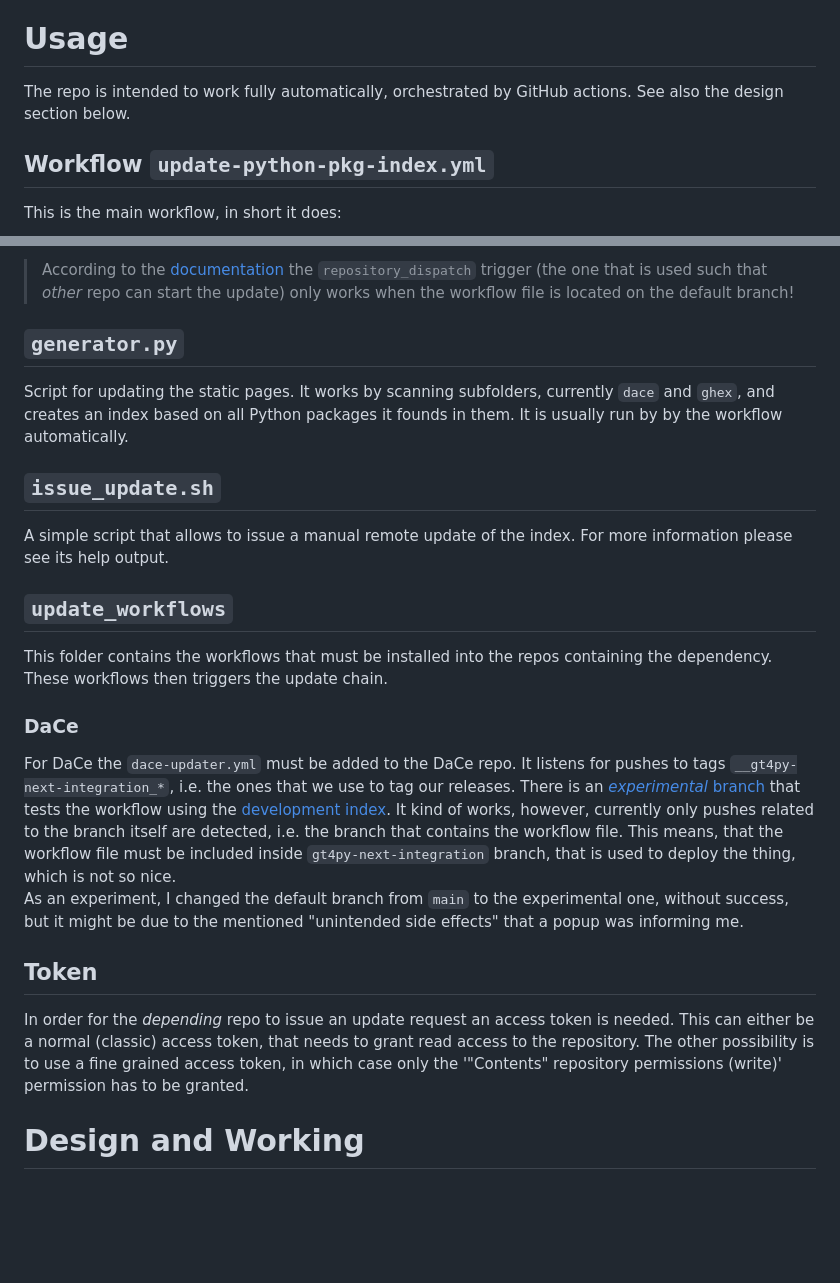
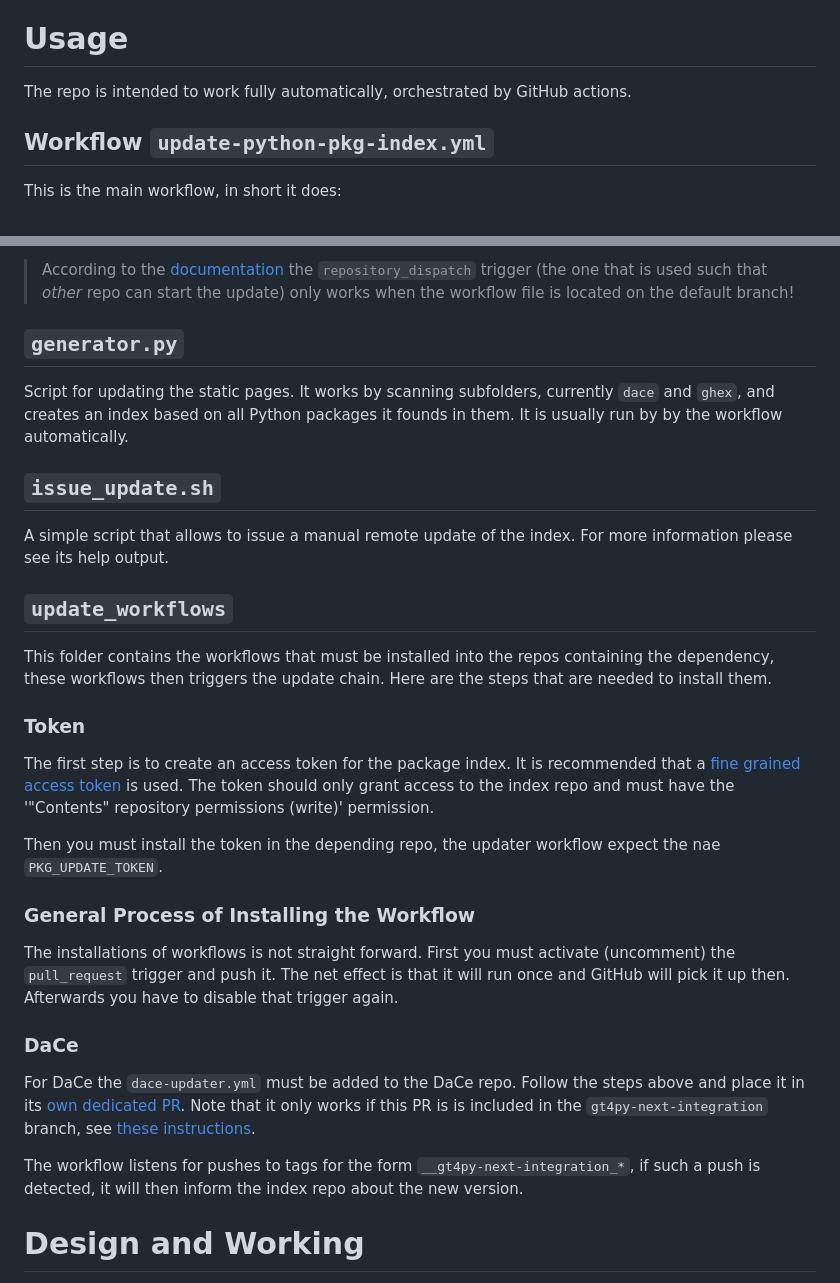
Before and after one commit to GridTools/python-pkg-index, a Markdown page: README.md, 2 parts joined by grey strips. Rendered like a GitHub page; blank space fills up the shorter version.

```diff
--- a/README.md
+++ b/README.md
@@ -6,7 +6,6 @@ This repo hosts the custom packages that are needed to use GT4Py, these currentl
 
 # Usage
 The repo is intended to work fully automatically, orchestrated by GitHub actions.
-See also the design section below.
 
 ## Workflow `update-python-pkg-index.yml`
 This is the main workflow, in short it does:
@@ -27,31 +26,44 @@ In either case some information have to be provided:
 > `repository_dispatch` trigger (the one that is used such that _other_ repo can start the update) only works when
 > the workflow file is located on the default branch!
 
+
 ## `generator.py`
 Script for updating the static pages.
 It works by scanning subfolders, currently `dace` and `ghex`, and creates an index based on all Python packages it founds in them.
 It is usually run by by the workflow automatically.
 
+
 ## `issue_update.sh`
 A simple script that allows to issue a manual remote update of the index.
 For more information please see its help output.
 
+
 ## `update_workflows`
-This folder contains the workflows that must be installed into the repos containing the dependency.
-These workflows then triggers the update chain.
+This folder contains the workflows that must be installed into the repos containing the dependency, these workflows then triggers the update chain.
+Here are the steps that are needed to install them.
+
+
+### Token
+The first step is to create an access token for the package index.
+It is recommended that a [fine grained access token](https://docs.github.com/en/authentication/keeping-your-account-and-data-secure/managing-your-personal-access-tokens#fine-grained-personal-access-tokens) is used.
+The token should only grant access to the index repo and must have the '"Contents" repository permissions (write)' permission.
+
+Then you must install the token in the depending repo, the updater workflow expect the nae `PKG_UPDATE_TOKEN`.
+
+
+### General Process of Installing the Workflow
+The installations of workflows is not straight forward.
+First you must activate (uncomment) the `pull_request` trigger and push it.
+The net effect is that it will run once and GitHub will pick it up then.
+Afterwards you have to disable that trigger again.
+
 
 ### DaCe
 For DaCe the `dace-updater.yml` must be added to the DaCe repo.
-It listens for pushes to tags `__gt4py-next-integration_*`, i.e. the ones that we use to tag our releases.
-There is an [_experimental_ branch](https://github.com/GridTools/dace/pull/12) that tests the workflow using the [development index](https://github.com/philip-paul-mueller/test_package_index).
-It kind of works, however, currently only pushes related to the branch itself are detected, i.e. the branch that contains the workflow file.
-This means, that the workflow file must be included inside `gt4py-next-integration` branch, that is used to deploy the thing, which is not so nice.
-As an experiment, I changed the default branch from `main` to the experimental one, without success, but it might be due to the mentioned "unintended side effects" that a popup was informing me.
+Follow the steps above and place it in its [own dedicated PR](https://github.com/GridTools/dace/pull/12).
+Note that it only works if this PR is is included in the `gt4py-next-integration` branch, see [these instructions](https://github.com/GridTools/dace/pull/1).
 
-## Token
-In order for the _depending_ repo to issue an update request an access token is needed.
-This can either be a normal (classic) access token, that needs to grant read access to the repository.
-The other possibility is to use a fine grained access token, in which case only the '"Contents" repository permissions (write)' permission has to be granted.
+The workflow listens for pushes to tags for the form `__gt4py-next-integration_*`, if such a push is detected, it will then inform the index repo about the new version.
 
 
 # Design and Working
```
